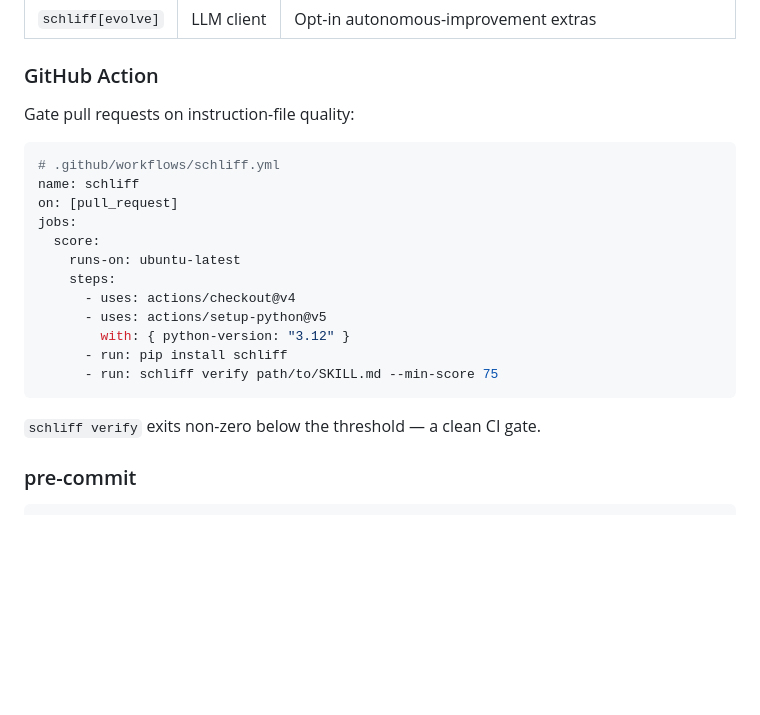
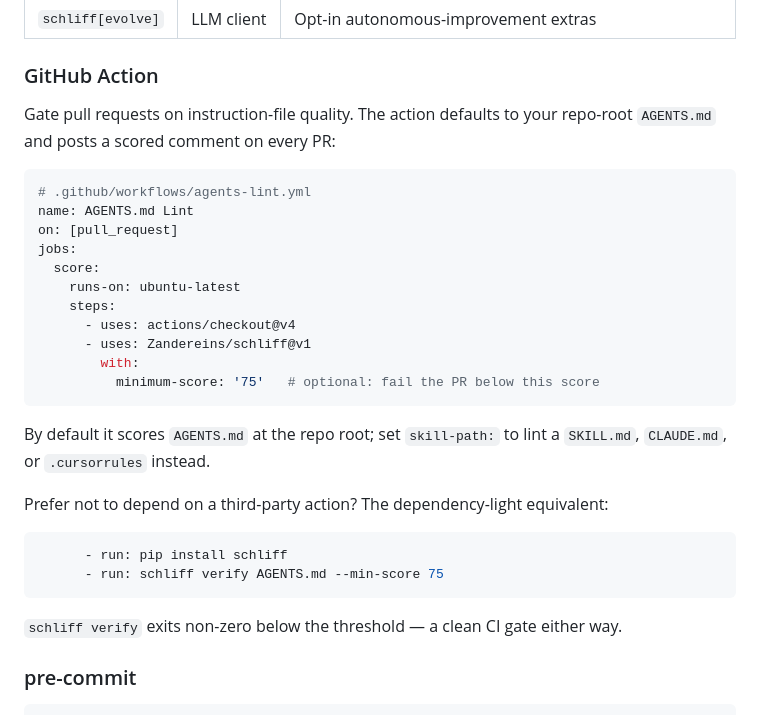
Before and after one commit to Zandereins/schliff, a Markdown page: README.md, the part around the change. Rendered like a GitHub page; blank space fills up the shorter version.

Commit message:
docs(readme): lead the GitHub Action section with uses: Zandereins/schliff@v1 (#69)
The float v1 tag now exists, so the Marketplace one-liner resolves (no 404).
Lead with the AGENTS.md-first action (defaults to repo-root AGENTS.md, posts a
scored PR comment), keep pip install + schliff verify as the dependency-light
alternative. Updated the verify example from SKILL.md to AGENTS.md to match the
wave-rider positioning.

Co-authored-by: Claude Opus 4.8 (1M context) <noreply@anthropic.com>

````diff
--- a/README.md
+++ b/README.md
@@ -139,24 +139,34 @@ pip install "schliff[evolve,judge]"  # optional LLM-judge / evolve extras
 
 ### GitHub Action
 
-Gate pull requests on instruction-file quality:
+Gate pull requests on instruction-file quality. The action defaults to your
+repo-root `AGENTS.md` and posts a scored comment on every PR:
 
 ```yaml
-# .github/workflows/schliff.yml
-name: schliff
+# .github/workflows/agents-lint.yml
+name: AGENTS.md Lint
 on: [pull_request]
 jobs:
   score:
     runs-on: ubuntu-latest
     steps:
       - uses: actions/checkout@v4
-      - uses: actions/setup-python@v5
-        with: { python-version: "3.12" }
-      - run: pip install schliff
-      - run: schliff verify path/to/SKILL.md --min-score 75
+      - uses: Zandereins/schliff@v1
+        with:
+          minimum-score: '75'   # optional: fail the PR below this score
 ```
 
-`schliff verify` exits non-zero below the threshold — a clean CI gate.
+By default it scores `AGENTS.md` at the repo root; set `skill-path:` to lint a
+`SKILL.md`, `CLAUDE.md`, or `.cursorrules` instead.
+
+Prefer not to depend on a third-party action? The dependency-light equivalent:
+
+```yaml
+      - run: pip install schliff
+      - run: schliff verify AGENTS.md --min-score 75
+```
+
+`schliff verify` exits non-zero below the threshold — a clean CI gate either way.
 
 ### pre-commit
 
````
